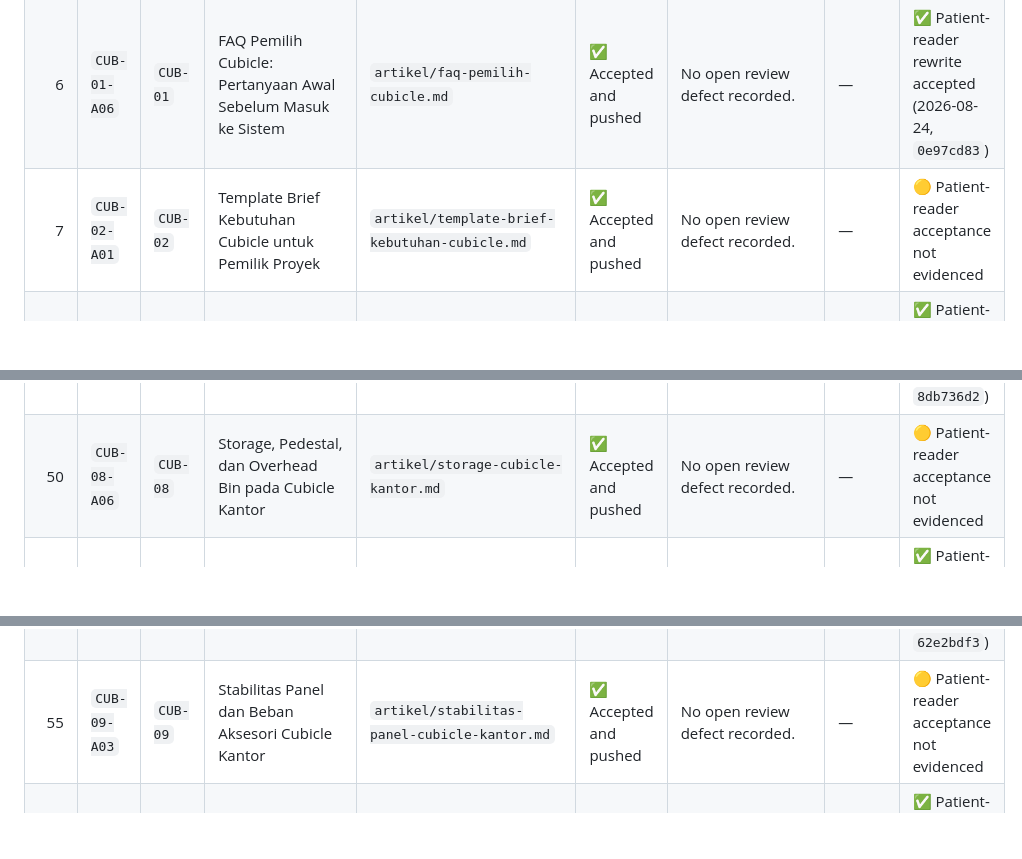
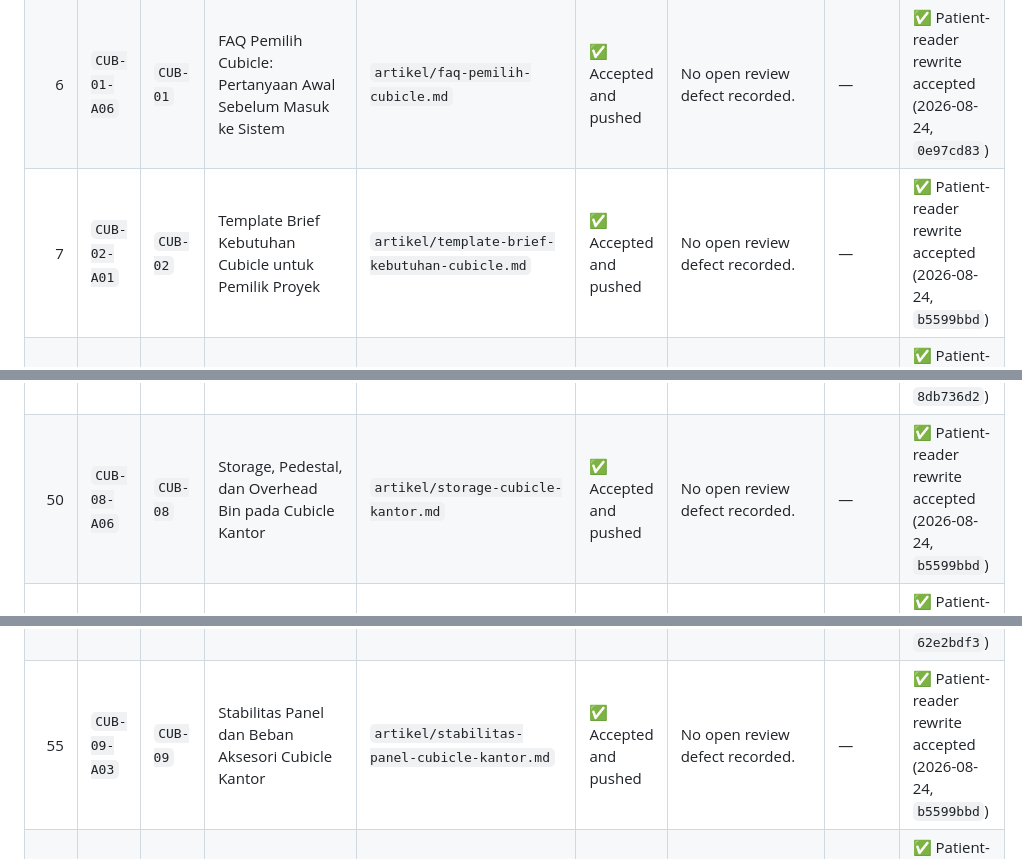
Before and after one commit to cfpages-sandbox-elin/Cubicle.co.id, a Markdown page: ARTICLE_PROGRESS.md, 3 parts joined by grey strips. Drawn GitHub-style; blank space fills up the shorter version.

```diff
--- a/ARTICLE_PROGRESS.md
+++ b/ARTICLE_PROGRESS.md
@@ -62,7 +62,7 @@ Last generated: **2026-08-24 00:50:00 (Asia/Jakarta)**
 | 4 | `CUB-01-A04` | `CUB-01` | Anatomi Visual Tiga Sistem Cubicle | `artikel/anatomi-visual-tiga-sistem-cubicle.md` | ✅ Accepted and pushed | No open review defect recorded. | — | ✅ Patient-reader rewrite accepted (2026-08-08, `62e2bdf3`) |
 | 5 | `CUB-01-A05` | `CUB-01` | Mengapa Satu Kata Cubicle Menjadi Tiga Sistem Berbeda | `artikel/evolusi-istilah-cubicle.md` | ✅ Accepted and pushed | No open review defect recorded. | — | ✅ Patient-reader rewrite accepted (2026-08-24, `0e97cd83`) |
 | 6 | `CUB-01-A06` | `CUB-01` | FAQ Pemilih Cubicle: Pertanyaan Awal Sebelum Masuk ke Sistem | `artikel/faq-pemilih-cubicle.md` | ✅ Accepted and pushed | No open review defect recorded. | — | ✅ Patient-reader rewrite accepted (2026-08-24, `0e97cd83`) |
-| 7 | `CUB-02-A01` | `CUB-02` | Template Brief Kebutuhan Cubicle untuk Pemilik Proyek | `artikel/template-brief-kebutuhan-cubicle.md` | ✅ Accepted and pushed | No open review defect recorded. | — | 🟡 Patient-reader acceptance not evidenced |
+| 7 | `CUB-02-A01` | `CUB-02` | Template Brief Kebutuhan Cubicle untuk Pemilik Proyek | `artikel/template-brief-kebutuhan-cubicle.md` | ✅ Accepted and pushed | No open review defect recorded. | — | ✅ Patient-reader rewrite accepted (2026-08-24, `b5599bbd`) |
 | 8 | `CUB-02-A02` | `CUB-02` | Checklist Survei Lokasi Cubicle: Ukur, Foto, dan Catat Apa Saja | `artikel/checklist-survei-lokasi-cubicle.md` | ✅ Accepted and pushed | No open review defect recorded. | — | ✅ Patient-reader rewrite accepted (2026-08-08, `62e2bdf3`) |
 | 9 | `CUB-02-A03` | `CUB-02` | Peta Pemangku Kepentingan Proyek Cubicle | `artikel/pemangku-kepentingan-proyek-cubicle.md` | ✅ Accepted and pushed | No open review defect recorded. | — | ✅ Patient-reader rewrite accepted (2026-08-24, `a7695b2c`) |
 | 10 | `CUB-02-A04` | `CUB-02` | Cubicle untuk Gedung Baru vs Retrofit Berpenghuni | `artikel/cubicle-gedung-baru-vs-retrofit.md` | ✅ Accepted and pushed | No open review defect recorded. | — | ✅ Patient-reader rewrite accepted (2026-08-08, `62e2bdf3`) |
@@ -105,12 +105,12 @@ Last generated: **2026-08-24 00:50:00 (Asia/Jakarta)**
 | 47 | `CUB-08-A03` | `CUB-08` | Bench Desk vs Panel-Based Cubicle | `artikel/bench-desk-vs-panel-cubicle.md` | ✅ Accepted and pushed | No open review defect recorded. | — | ✅ Patient-reader rewrite accepted (2026-08-08, `62e2bdf3`) |
 | 48 | `CUB-08-A04` | `CUB-08` | Merencanakan Cubicle Kantor untuk Hybrid Work dan Shared Desk | `artikel/cubicle-kantor-hybrid-shared-desk.md` | ✅ Accepted and pushed | No open review defect recorded. | — | ✅ Patient-reader rewrite accepted (2026-08-08, `62e2bdf3`) |
 | 49 | `CUB-08-A05` | `CUB-08` | Sirkulasi dan Aksesibilitas di Antara Cubicle Kantor | `artikel/sirkulasi-aksesibilitas-cubicle-kantor.md` | ✅ Accepted and pushed | No open review defect recorded. | — | ✅ Patient-reader rewrite accepted (2026-08-24, `8db736d2`) |
-| 50 | `CUB-08-A06` | `CUB-08` | Storage, Pedestal, dan Overhead Bin pada Cubicle Kantor | `artikel/storage-cubicle-kantor.md` | ✅ Accepted and pushed | No open review defect recorded. | — | 🟡 Patient-reader acceptance not evidenced |
+| 50 | `CUB-08-A06` | `CUB-08` | Storage, Pedestal, dan Overhead Bin pada Cubicle Kantor | `artikel/storage-cubicle-kantor.md` | ✅ Accepted and pushed | No open review defect recorded. | — | ✅ Patient-reader rewrite accepted (2026-08-24, `b5599bbd`) |
 | 51 | `CUB-08-A07` | `CUB-08` | Uji Mock-up Workstation Sebelum Membeli Massal | `artikel/mock-up-workstation-kantor.md` | ✅ Accepted and pushed | No open review defect recorded. | — | ✅ Patient-reader rewrite accepted (2026-08-24, `a7695b2c`) |
 | 52 | `CUB-08-A08` | `CUB-08` | Mengukur Okupansi dan Pemakaian Cubicle Tanpa Mengganggu Privasi | `artikel/mengukur-okupansi-cubicle-kantor.md` | ✅ Accepted and pushed | No open review defect recorded. | — | ✅ Patient-reader rewrite accepted (2026-08-24, `a7695b2c`) |
 | 53 | `CUB-09-A01` | `CUB-09` | Privasi dan Akustik Cubicle Kantor: Apa yang Bisa Dilakukan Panel | `artikel/privasi-akustik-cubicle-kantor.md` | ✅ Accepted and pushed | No open review defect recorded. | — | ✅ Patient-reader rewrite accepted (2026-08-24, `8db736d2`) |
 | 54 | `CUB-09-A02` | `CUB-09` | Anatomi Panel Cubicle Kantor dan Work Surface | `artikel/anatomi-panel-cubicle-kantor.md` | ✅ Accepted and pushed | No open review defect recorded. | — | ✅ Patient-reader rewrite accepted (2026-08-08, `62e2bdf3`) |
-| 55 | `CUB-09-A03` | `CUB-09` | Stabilitas Panel dan Beban Aksesori Cubicle Kantor | `artikel/stabilitas-panel-cubicle-kantor.md` | ✅ Accepted and pushed | No open review defect recorded. | — | 🟡 Patient-reader acceptance not evidenced |
+| 55 | `CUB-09-A03` | `CUB-09` | Stabilitas Panel dan Beban Aksesori Cubicle Kantor | `artikel/stabilitas-panel-cubicle-kantor.md` | ✅ Accepted and pushed | No open review defect recorded. | — | ✅ Patient-reader rewrite accepted (2026-08-24, `b5599bbd`) |
 | 56 | `CUB-09-A04` | `CUB-09` | Cubicle Kantor, Egress, Sprinkler, Detektor, dan Bukti Api | `artikel/cubicle-kantor-egress-sprinkler-api.md` | ✅ Accepted and pushed | No open review defect recorded. | — | ✅ Patient-reader rewrite accepted (2026-08-08, `62e2bdf3`) |
 | 57 | `CUB-09-A05` | `CUB-09` | Diagnosis Kebisingan di Area Cubicle Kantor | `artikel/diagnosis-kebisingan-cubicle-kantor.md` | ✅ Accepted and pushed | No open review defect recorded. | — | ✅ Patient-reader rewrite accepted (2026-08-24, `0e97cd83`) |
 | 58 | `CUB-09-A06` | `CUB-09` | Material dan Finishing Panel Kantor di Iklim Lembap | `artikel/material-panel-kantor-iklim-lembap.md` | ✅ Accepted and pushed | No open review defect recorded. | — | ✅ Patient-reader rewrite accepted (2026-08-24, `a7695b2c`) |
```
Also changed, not shown: other parts of ARTICLE_PROGRESS.md (+16 -16 lines).
